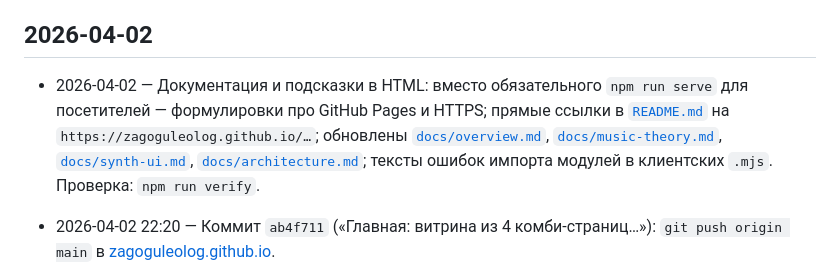
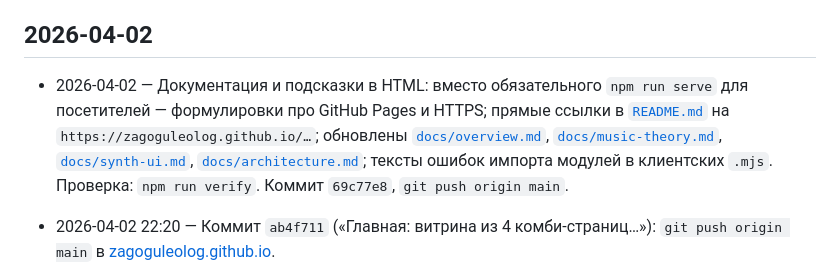
Before and after one commit to zagoguleolog/zagoguleolog.github.io, a Markdown page: log.md, the part around the change. Rendered like a GitHub page.

Commit message:
Журнал: запись о push 69c77e8
Made-with: Cursor

```diff
--- a/log.md
+++ b/log.md
@@ -14,7 +14,7 @@
 
 ## 2026-04-02
 
-- 2026-04-02 — Документация и подсказки в HTML: вместо обязательного `npm run serve` для посетителей — формулировки про GitHub Pages и HTTPS; прямые ссылки в [`README.md`](README.md) на `https://zagoguleolog.github.io/…`; обновлены [`docs/overview.md`](docs/overview.md), [`docs/music-theory.md`](docs/music-theory.md), [`docs/synth-ui.md`](docs/synth-ui.md), [`docs/architecture.md`](docs/architecture.md); тексты ошибок импорта модулей в клиентских `.mjs`. Проверка: `npm run verify`.
+- 2026-04-02 — Документация и подсказки в HTML: вместо обязательного `npm run serve` для посетителей — формулировки про GitHub Pages и HTTPS; прямые ссылки в [`README.md`](README.md) на `https://zagoguleolog.github.io/…`; обновлены [`docs/overview.md`](docs/overview.md), [`docs/music-theory.md`](docs/music-theory.md), [`docs/synth-ui.md`](docs/synth-ui.md), [`docs/architecture.md`](docs/architecture.md); тексты ошибок импорта модулей в клиентских `.mjs`. Проверка: `npm run verify`. Коммит `69c77e8`, `git push origin main`.
 
 - 2026-04-02 22:20 — Коммит `ab4f711` («Главная: витрина из 4 комби-страниц…»): `git push origin main` в [zagoguleolog.github.io](https://github.com/zagoguleolog/zagoguleolog.github.io).
 
```
